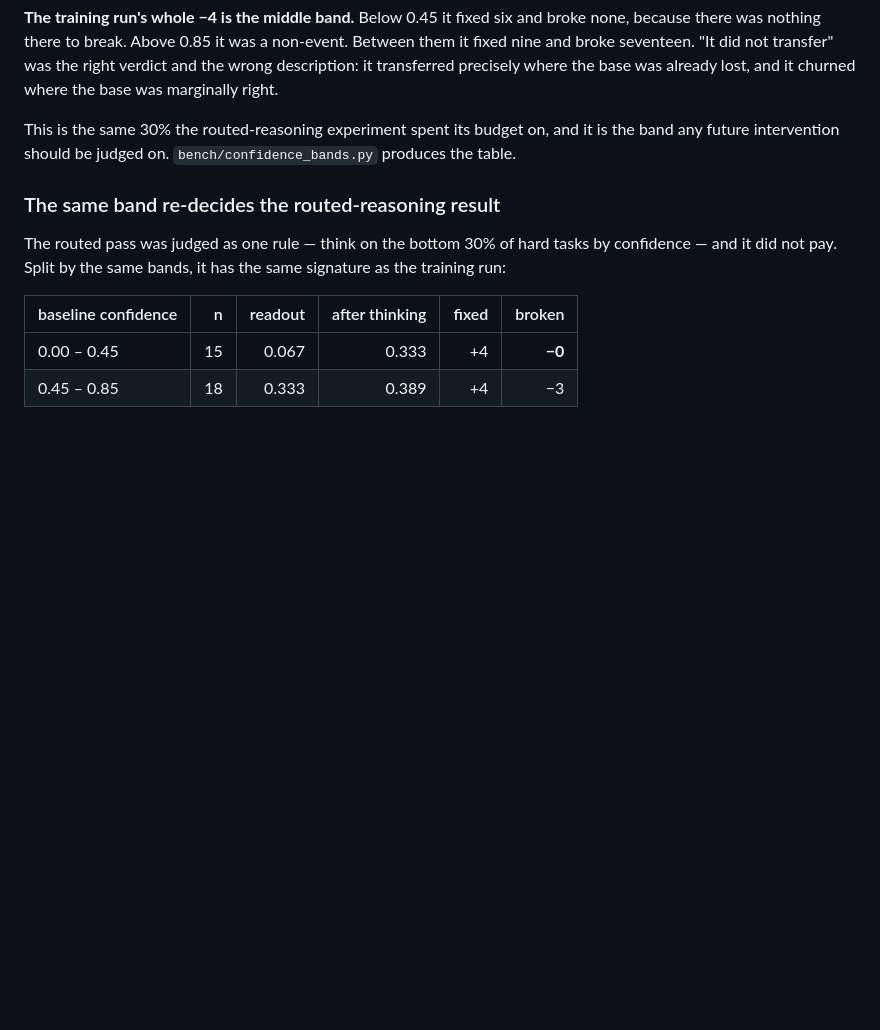
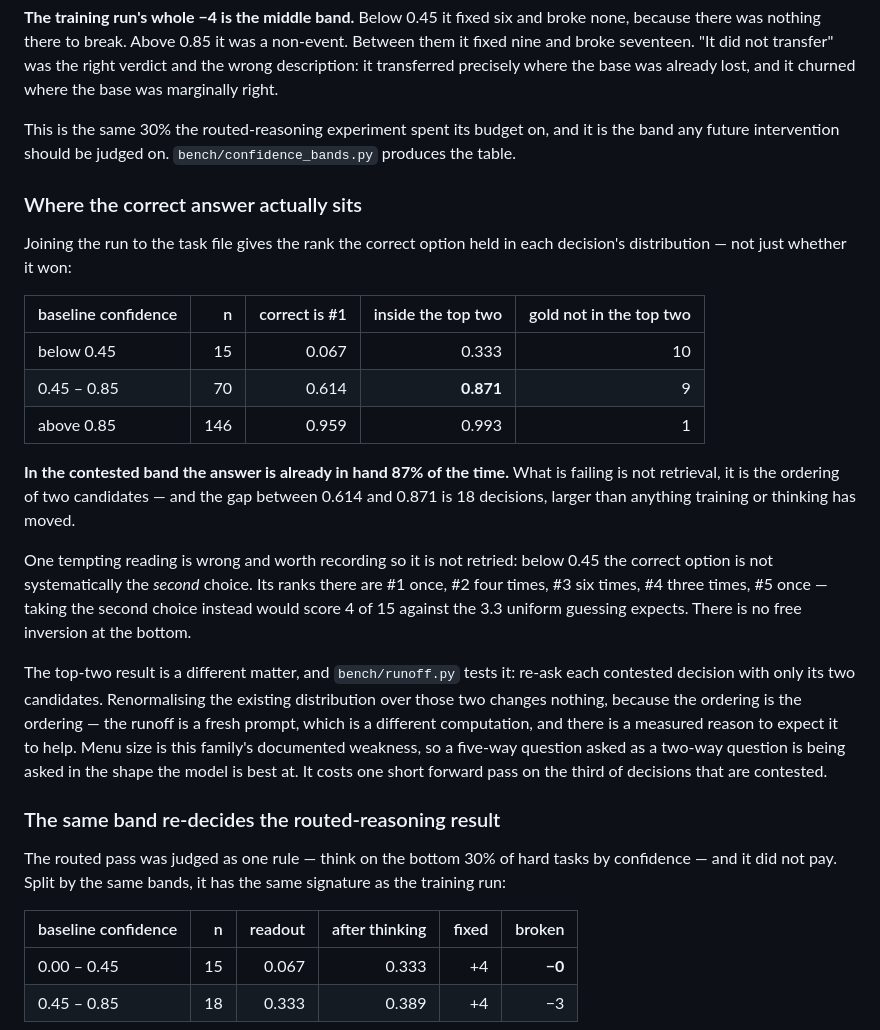
Before and after one commit to MantisShrimpdev/jobe, a Markdown page: bench/RESULTS.md, the part around the change. Rendered like a GitHub page; blank space fills up the shorter version.

Commit message:
results: in the contested band the answer is in the top two 87% of the time
The rank of the correct option, not just whether it won. Between 0.45 and 0.85
confidence the model has it first 61% of the time and inside its top two 87%.
The gap is 18 decisions, larger than anything training or thinking has moved,
and it says the failure is ordering two candidates rather than finding the
answer.

Also records an idea that does not work, so it is not retried: below 0.45 the
correct option is not the second choice either. Its ranks are #1 once, #2 four
times, #3 six times, #4 three, #5 once - the second choice scores 4 of 15
against the 3.3 uniform guessing expects. There is no free inversion.

Co-Authored-By: Claude Opus 5 <noreply@anthropic.com>

```diff
--- a/bench/RESULTS.md
+++ b/bench/RESULTS.md
@@ -483,6 +483,37 @@ This is the same 30% the routed-reasoning experiment spent its budget on, and
 it is the band any future intervention should be judged on. `bench/confidence_bands.py`
 produces the table.
 
+### Where the correct answer actually sits
+
+Joining the run to the task file gives the rank the correct option held in each
+decision's distribution — not just whether it won:
+
+| baseline confidence | n | correct is #1 | inside the top two | gold not in the top two |
+|---|---:|---:|---:|---:|
+| below 0.45 | 15 | 0.067 | 0.333 | 10 |
+| 0.45 – 0.85 | 70 | 0.614 | **0.871** | 9 |
+| above 0.85 | 146 | 0.959 | 0.993 | 1 |
+
+**In the contested band the answer is already in hand 87% of the time.** What
+is failing is not retrieval, it is the ordering of two candidates — and the gap
+between 0.614 and 0.871 is 18 decisions, larger than anything training or
+thinking has moved.
+
+One tempting reading is wrong and worth recording so it is not retried: below
+0.45 the correct option is not systematically the *second* choice. Its ranks
+there are #1 once, #2 four times, #3 six times, #4 three times, #5 once — taking
+the second choice instead would score 4 of 15 against the 3.3 uniform guessing
+expects. There is no free inversion at the bottom.
+
+The top-two result is a different matter, and `bench/runoff.py` tests it: re-ask
+each contested decision with only its two candidates. Renormalising the existing
+distribution over those two changes nothing, because the ordering is the
+ordering — the runoff is a fresh prompt, which is a different computation, and
+there is a measured reason to expect it to help. Menu size is this family's
+documented weakness, so a five-way question asked as a two-way question is being
+asked in the shape the model is best at. It costs one short forward pass on the
+third of decisions that are contested.
+
 ### The same band re-decides the routed-reasoning result
 
 The routed pass was judged as one rule — think on the bottom 30% of hard tasks
```
